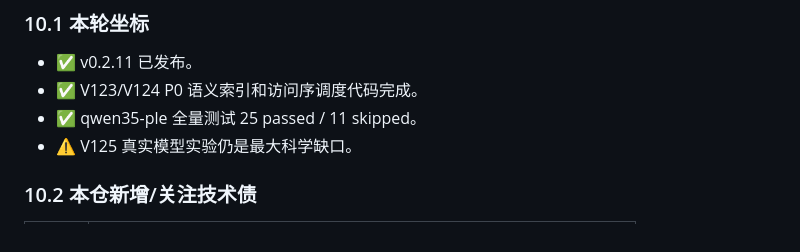
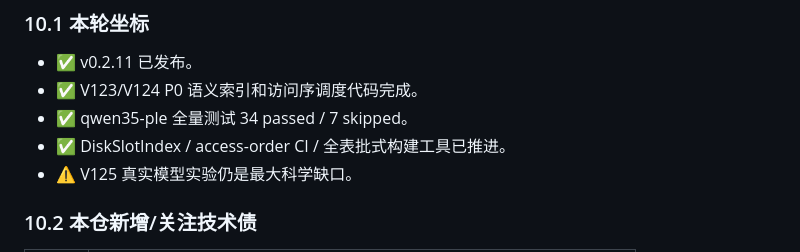
Before and after one commit to QingGo/qwen35-ple, a Markdown page: docs/roadmap.md, the part around the change. Rendered like a GitHub page.

Commit message:
docs: update phase progress after DiskSlotIndex and batch builder

```diff
--- a/docs/roadmap.md
+++ b/docs/roadmap.md
@@ -279,7 +279,8 @@ LLM-CompileForge 教我们“契约驱动与性能验证”，Qwen/DeepSeek 教
 
 - ✅ v0.2.11 已发布。
 - ✅ V123/V124 P0 语义索引和访问序调度代码完成。
-- ✅ qwen35-ple 全量测试 25 passed / 11 skipped。
+- ✅ qwen35-ple 全量测试 34 passed / 7 skipped。
+- ✅ DiskSlotIndex / access-order CI / 全表批式构建工具已推进。
 - ⚠️ V125 真实模型实验仍是最大科学缺口。
 
 ### 10.2 本仓新增/关注技术债
```
